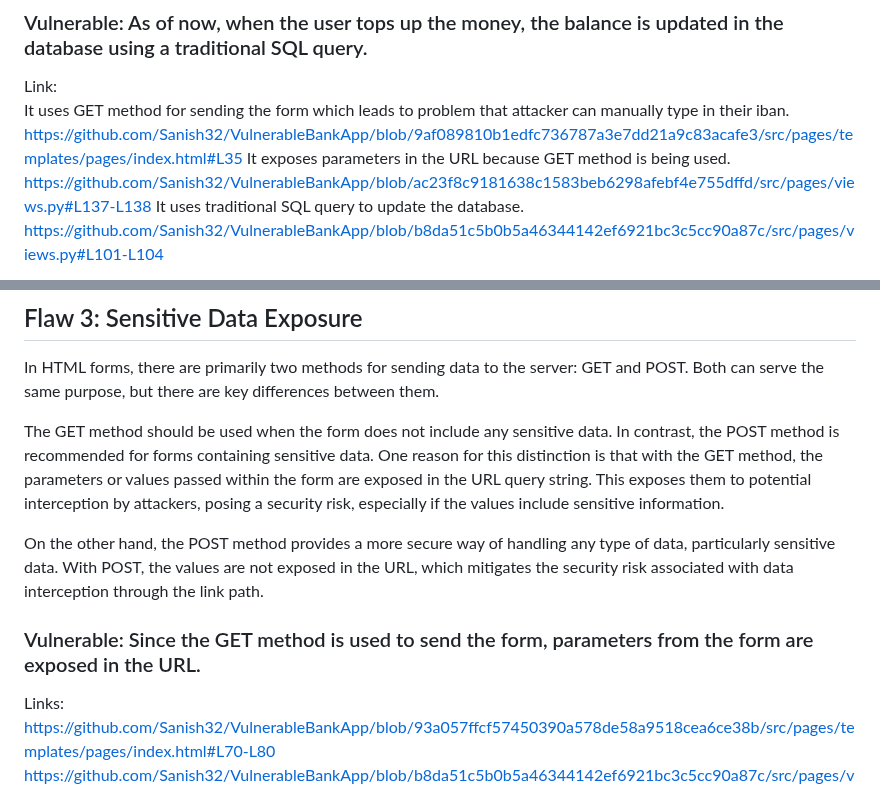
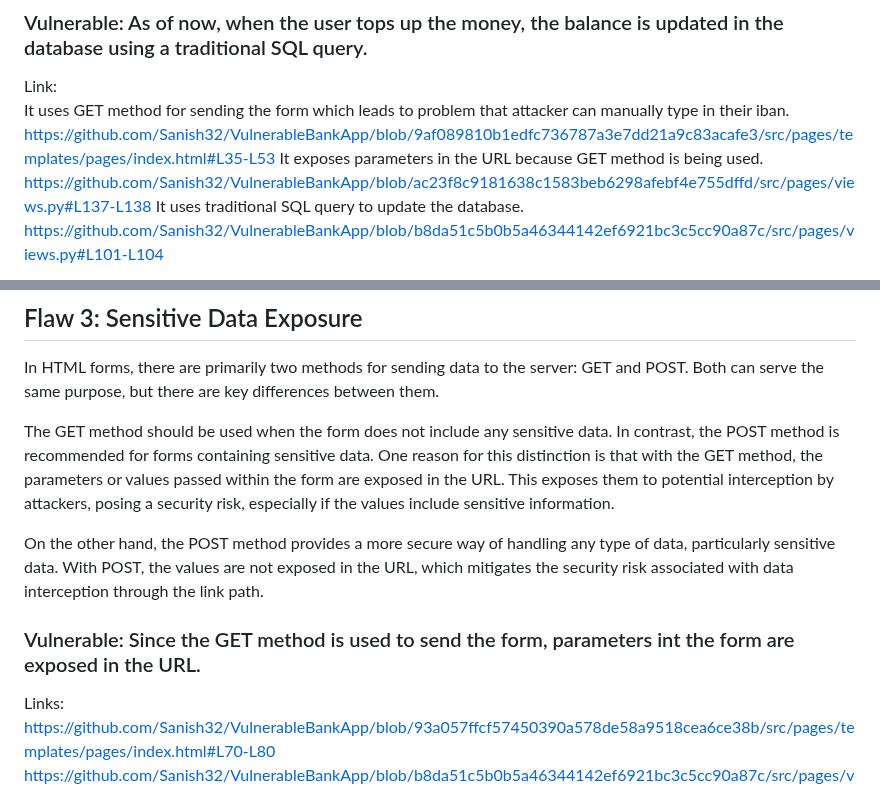
Before and after one commit to Sanish32/VulnerableBankApp, a Markdown page: README.md, 2 parts joined by grey strips. GitHub-like rendering.

```diff
--- a/README.md
+++ b/README.md
@@ -61,7 +61,7 @@ To mitigate this issue, we will avoid using traditional SQL queries. Instead, we
 ### Vulnerable: As of now, when the user tops up the money, the balance is updated in the database using a traditional SQL query.
 Link: <br />
 It uses GET method for sending the form which leads to problem that attacker can manually type in their iban.
-https://github.com/Sanish32/VulnerableBankApp/blob/9af089810b1edfc736787a3e7dd21a9c83acafe3/src/pages/templates/pages/index.html#L35
+https://github.com/Sanish32/VulnerableBankApp/blob/9af089810b1edfc736787a3e7dd21a9c83acafe3/src/pages/templates/pages/index.html#L35-L53
 It exposes parameters in the URL because GET method is being used.
 https://github.com/Sanish32/VulnerableBankApp/blob/ac23f8c9181638c1583beb6298afebf4e755dffd/src/pages/views.py#L137-L138
 It uses traditional SQL query to update the database.
@@ -73,11 +73,11 @@ Link: https://github.com/Sanish32/VulnerableBankApp/blob/b8da51c5b0b5a46344142ef
 ## Flaw 3: Sensitive Data Exposure
 In HTML forms, there are primarily two methods for sending data to the server: GET and POST. Both can serve the same purpose, but there are key differences between them.
 
-The GET method should be used when the form does not include any sensitive data. In contrast, the POST method is recommended for forms containing sensitive data. One reason for this distinction is that with the GET method, the parameters or values passed within the form are exposed in the URL query string. This exposes them to potential interception by attackers, posing a security risk, especially if the values include sensitive information.
+The GET method should be used when the form does not include any sensitive data. In contrast, the POST method is recommended for forms containing sensitive data. One reason for this distinction is that with the GET method, the parameters or values passed within the form are exposed in the URL. This exposes them to potential interception by attackers, posing a security risk, especially if the values include sensitive information.
 
 On the other hand, the POST method provides a more secure way of handling any type of data, particularly sensitive data. With POST, the values are not exposed in the URL, which mitigates the security risk associated with data interception through the link path.
 
-### Vulnerable: Since the GET method is used to send the form, parameters from the form are exposed in the URL.
+### Vulnerable: Since the GET method is used to send the form, parameters int the form are exposed in the URL.
 Links:
 https://github.com/Sanish32/VulnerableBankApp/blob/93a057ffcf57450390a578de58a9518cea6ce38b/src/pages/templates/pages/index.html#L70-L80
 https://github.com/Sanish32/VulnerableBankApp/blob/b8da51c5b0b5a46344142ef6921bc3c5cc90a87c/src/pages/views.py#L21-L22
```
